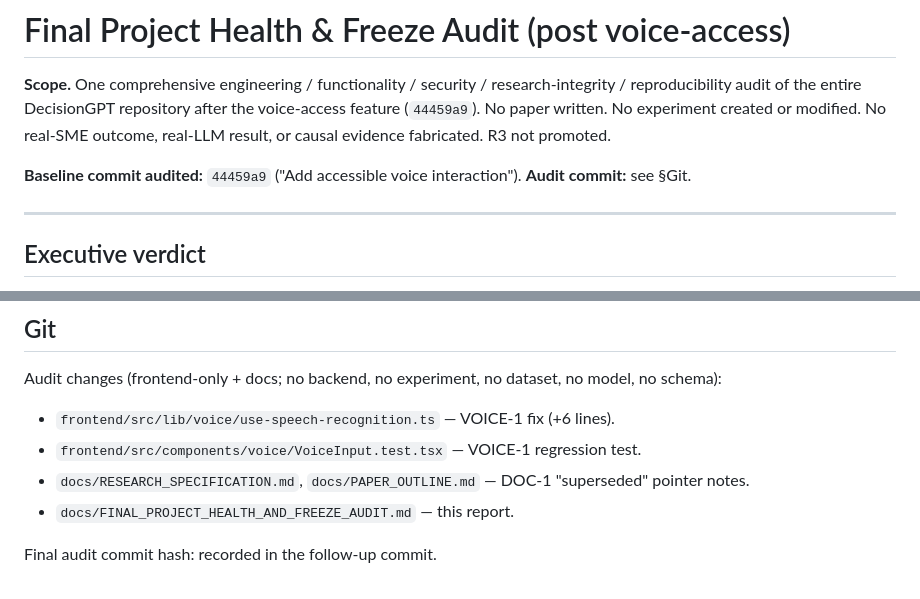
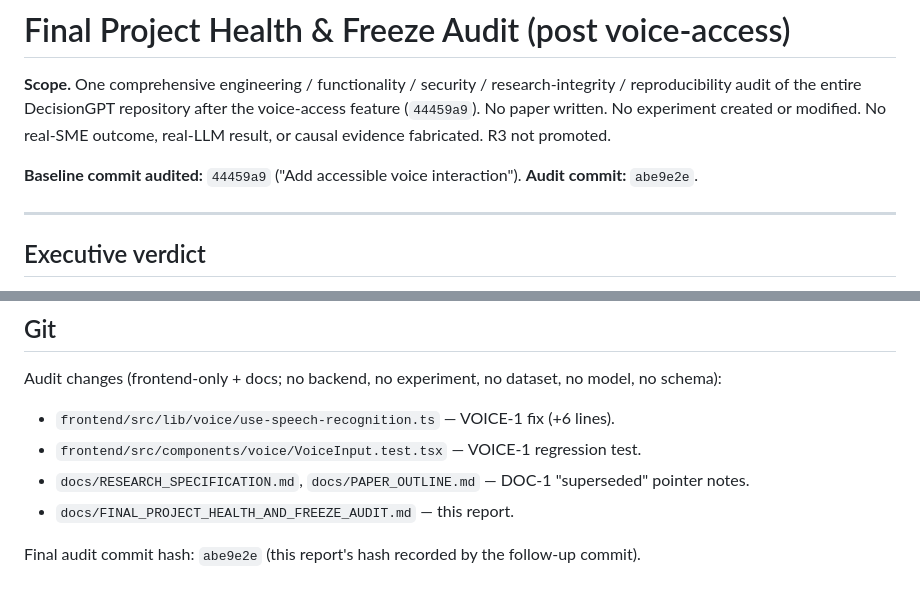
Before and after one commit to VARDHANKANDA/DecisionGPT, a Markdown page: docs/FINAL_PROJECT_HEALTH_AND_FREEZE_AUDIT.md, 2 parts joined by grey strips. Drawn GitHub-style.

Commit message:
Record commit hash in final project health & freeze audit

```diff
--- a/docs/FINAL_PROJECT_HEALTH_AND_FREEZE_AUDIT.md
+++ b/docs/FINAL_PROJECT_HEALTH_AND_FREEZE_AUDIT.md
@@ -7,7 +7,7 @@ created or modified. No real-SME outcome, real-LLM result, or causal evidence
 fabricated. R3 not promoted.
 
 **Baseline commit audited:** `44459a9` ("Add accessible voice interaction").
-**Audit commit:** see §Git.
+**Audit commit:** `abe9e2e`.
 
 ---
 
@@ -242,4 +242,5 @@ no model, no schema):
   pointer notes.
 - `docs/FINAL_PROJECT_HEALTH_AND_FREEZE_AUDIT.md` — this report.
 
-Final audit commit hash: recorded in the follow-up commit.
+Final audit commit hash: `abe9e2e` (this report's hash recorded by the
+follow-up commit).
```
